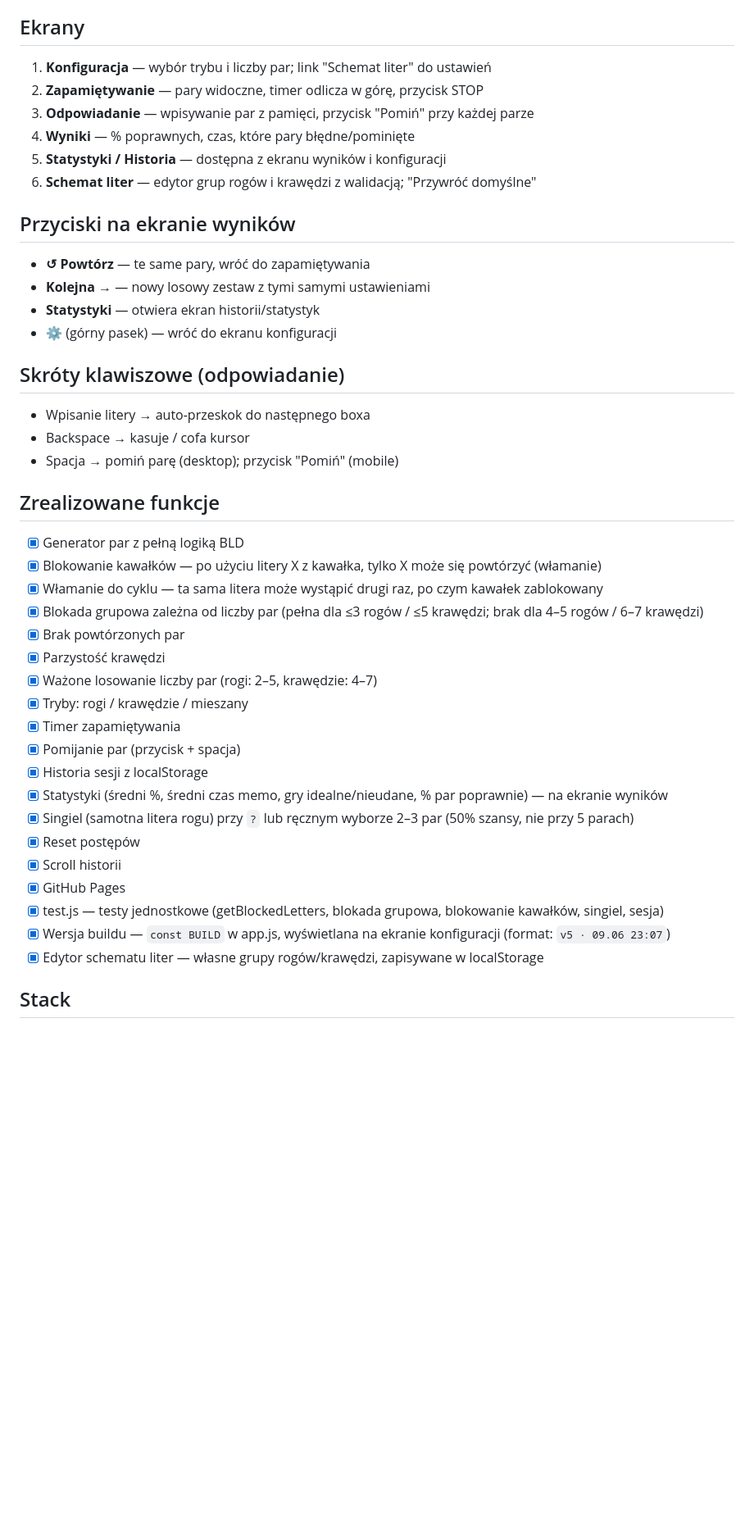
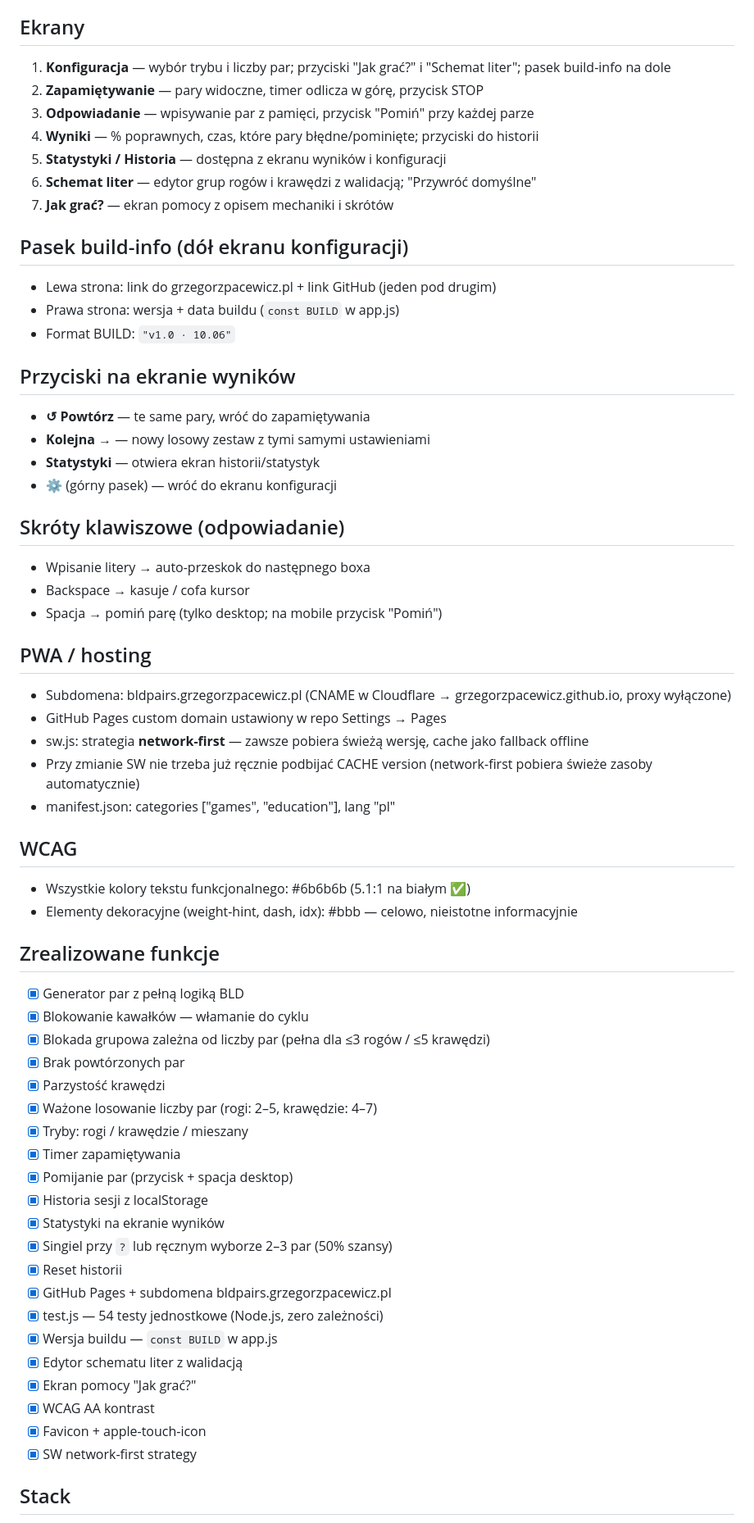
Before and after one commit to GrzegorzPacewicz/bld-pairs, a Markdown page: CONTEXT.md, the part around one of its changes. Shown at 82% size. Rendered like a GitHub page; blank space fills up the shorter version.

Commit message:
Update CONTEXT.md with subdomain, SW strategy, WCAG, build info layout
Co-Authored-By: Claude Sonnet 4.6 <noreply@anthropic.com>

```diff
--- a/CONTEXT.md
+++ b/CONTEXT.md
@@ -52,12 +51,18 @@ Domyślnie zaznaczone "?" (losowe z wagami)
 - **Odpowiadanie**: krawędzie → rogi
 
 ## Ekrany
-1. **Konfiguracja** — wybór trybu i liczby par; link "Schemat liter" do ustawień
+1. **Konfiguracja** — wybór trybu i liczby par; przyciski "Jak grać?" i "Schemat liter"; pasek build-info na dole
 2. **Zapamiętywanie** — pary widoczne, timer odlicza w górę, przycisk STOP
 3. **Odpowiadanie** — wpisywanie par z pamięci, przycisk "Pomiń" przy każdej parze
-4. **Wyniki** — % poprawnych, czas, które pary błędne/pominięte
+4. **Wyniki** — % poprawnych, czas, które pary błędne/pominięte; przyciski do historii
 5. **Statystyki / Historia** — dostępna z ekranu wyników i konfiguracji
 6. **Schemat liter** — edytor grup rogów i krawędzi z walidacją; "Przywróć domyślne"
+7. **Jak grać?** — ekran pomocy z opisem mechaniki i skrótów
+
+## Pasek build-info (dół ekranu konfiguracji)
+- Lewa strona: link do grzegorzpacewicz.pl + link GitHub (jeden pod drugim)
+- Prawa strona: wersja + data buildu (`const BUILD` w app.js)
+- Format BUILD: `"v1.0 · 10.06"`
 
 ## Przyciski na ekranie wyników
 - **↺ Powtórz** — te same pary, wróć do zapamiętywania
@@ -68,28 +73,41 @@ Domyślnie zaznaczone "?" (losowe z wagami)
 ## Skróty klawiszowe (odpowiadanie)
 - Wpisanie litery → auto-przeskok do następnego boxa
 - Backspace → kasuje / cofa kursor
-- Spacja → pomiń parę (desktop); przycisk "Pomiń" (mobile)
+- Spacja → pomiń parę (tylko desktop; na mobile przycisk "Pomiń")
+
+## PWA / hosting
+- Subdomena: bldpairs.grzegorzpacewicz.pl (CNAME w Cloudflare → grzegorzpacewicz.github.io, proxy wyłączone)
+- GitHub Pages custom domain ustawiony w repo Settings → Pages
+- sw.js: strategia **network-first** — zawsze pobiera świeżą wersję, cache jako fallback offline
+- Przy zmianie SW nie trzeba już ręcznie podbijać CACHE version (network-first pobiera świeże zasoby automatycznie)
+- manifest.json: categories ["games", "education"], lang "pl"
+
+## WCAG
+- Wszystkie kolory tekstu funkcjonalnego: #6b6b6b (5.1:1 na białym ✅)
+- Elementy dekoracyjne (weight-hint, dash, idx): #bbb — celowo, nieistotne informacyjnie
 
 ## Zrealizowane funkcje
 - [x] Generator par z pełną logiką BLD
-- [x] Blokowanie kawałków — po użyciu litery X z kawałka, tylko X może się powtórzyć (włamanie)
-- [x] Włamanie do cyklu — ta sama litera może wystąpić drugi raz, po czym kawałek zablokowany
-- [x] Blokada grupowa zależna od liczby par (pełna dla ≤3 rogów / ≤5 krawędzi; brak dla 4–5 rogów / 6–7 krawędzi)
+- [x] Blokowanie kawałków — włamanie do cyklu
+- [x] Blokada grupowa zależna od liczby par (pełna dla ≤3 rogów / ≤5 krawędzi)
 - [x] Brak powtórzonych par
 - [x] Parzystość krawędzi
 - [x] Ważone losowanie liczby par (rogi: 2–5, krawędzie: 4–7)
 - [x] Tryby: rogi / krawędzie / mieszany
 - [x] Timer zapamiętywania
-- [x] Pomijanie par (przycisk + spacja)
+- [x] Pomijanie par (przycisk + spacja desktop)
 - [x] Historia sesji z localStorage
-- [x] Statystyki (średni %, średni czas memo, gry idealne/nieudane, % par poprawnie) — na ekranie wyników
-- [x] Singiel (samotna litera rogu) przy `?` lub ręcznym wyborze 2–3 par (50% szansy, nie przy 5 parach)
-- [x] Reset postępów
-- [x] Scroll historii
-- [x] GitHub Pages
-- [x] test.js — testy jednostkowe (getBlockedLetters, blokada grupowa, blokowanie kawałków, singiel, sesja)
-- [x] Wersja buildu — `const BUILD` w app.js, wyświetlana na ekranie konfiguracji (format: `v5 · 09.06 23:07`)
-- [x] Edytor schematu liter — własne grupy rogów/krawędzi, zapisywane w localStorage
+- [x] Statystyki na ekranie wyników
+- [x] Singiel przy `?` lub ręcznym wyborze 2–3 par (50% szansy)
+- [x] Reset historii
+- [x] GitHub Pages + subdomena bldpairs.grzegorzpacewicz.pl
+- [x] test.js — 54 testy jednostkowe (Node.js, zero zależności)
+- [x] Wersja buildu — `const BUILD` w app.js
+- [x] Edytor schematu liter z walidacją
+- [x] Ekran pomocy "Jak grać?"
+- [x] WCAG AA kontrast
+- [x] Favicon + apple-touch-icon
+- [x] SW network-first strategy
 
 ## Stack
 - Vanilla HTML/CSS/JS — index.html + style.css + app.js
```
Also changed, not shown: other parts of CONTEXT.md (+2 -3 lines).
